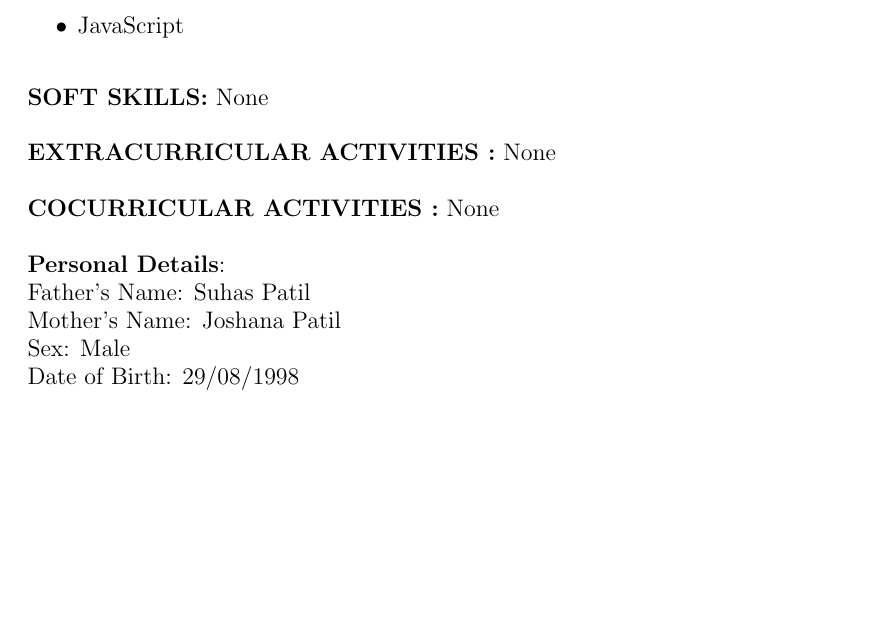
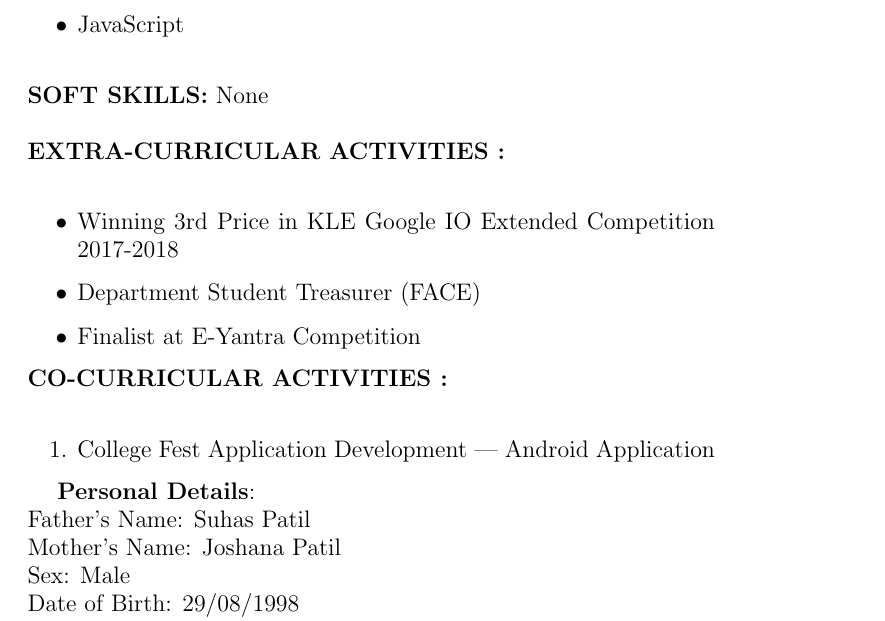
Before and after one commit to TusharPatil-98/Tushar_Resume, a LaTeX CV (resume.tex): part of page 2 of 2 before the commit and part of page 2 of 3 after it, cut so that both start at the same text, the shorter picture padded with empty space. Compiled offline with pdfLaTeX.

Commit message:
Minor Fixes

```diff
--- a/resume.tex
+++ b/resume.tex
@@ -95,14 +95,19 @@
 \large \textbf{SOFT SKILLS:}
 None\\
 \\
-\large \textbf{EXTRACURRICULAR ACTIVITIES
-:}
-None\\
-\\
-\large \textbf{COCURRICULAR ACTIVITIES
-:}
-None\\
-\\
+\large \textbf{EXTRA-CURRICULAR ACTIVITIES
+:}\\
+	\begin{itemize}
+	\item Winning 3rd Price in KLE Google IO Extended Competition 2017-2018
+	\item Department Student Treasurer (FACE)
+	\item Finalist at E-Yantra Competition
+\end{itemize}
+\large \textbf{CO-CURRICULAR ACTIVITIES
+:}\\
+	\begin{enumerate}
+	\item College Fest Application Development | Android Application
+\end{enumerate}
+
 \large \textbf{Personal Details}:\\
 Father’s Name: Suhas Patil \\
 Mother’s Name: Joshana Patil \\
```
Also changed, not shown: resume.pdf, 2 other files.
